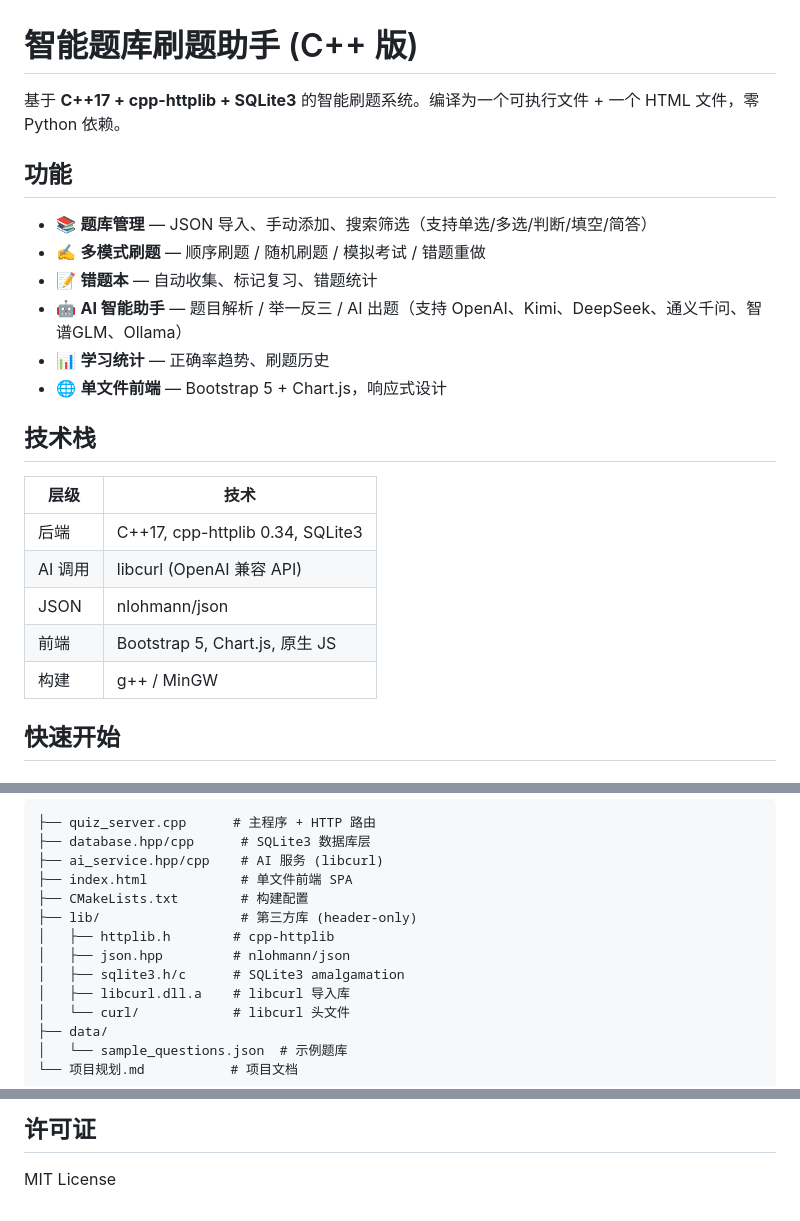
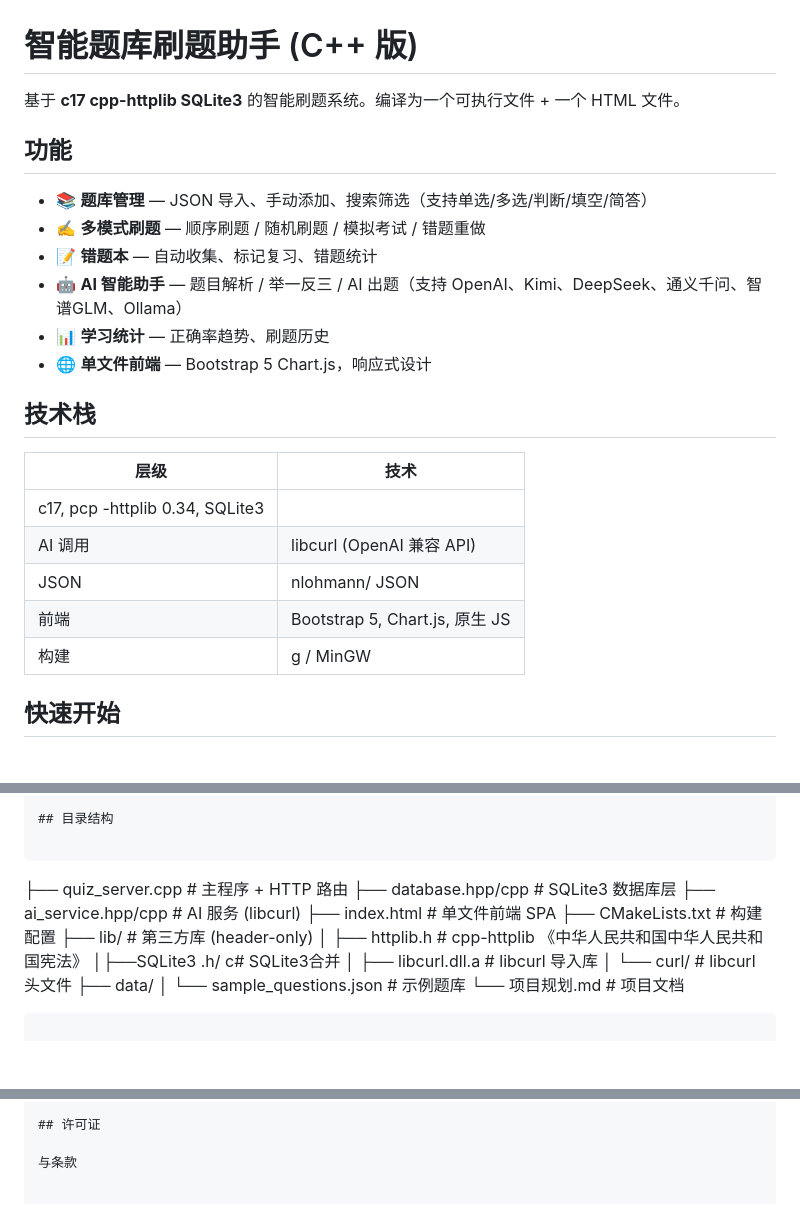
Before and after one commit to chenyanzou/quiz-assistant, a Markdown page: README.md, 3 parts joined by grey strips. Drawn GitHub-style; blank space fills up the shorter version.

```diff
--- a/README.md
+++ b/README.md
@@ -1,6 +1,6 @@
 # 智能题库刷题助手 (C++ 版)
 
-基于 **C++17 + cpp-httplib + SQLite3** 的智能刷题系统。编译为一个可执行文件 + 一个 HTML 文件，零 Python 依赖。
+基于 **c17 cpp-httplib SQLite3** 的智能刷题系统。编译为一个可执行文件 + 一个 HTML 文件。
 
 ## 功能
 
@@ -9,17 +9,17 @@
 - 📝 **错题本** — 自动收集、标记复习、错题统计
 - 🤖 **AI 智能助手** — 题目解析 / 举一反三 / AI 出题（支持 OpenAI、Kimi、DeepSeek、通义千问、智谱GLM、Ollama）
 - 📊 **学习统计** — 正确率趋势、刷题历史
-- 🌐 **单文件前端** — Bootstrap 5 + Chart.js，响应式设计
+- 🌐 **单文件前端** — Bootstrap 5   Chart.js，响应式设计
 
 ## 技术栈
 
 | 层级 | 技术 |
 |------|------|
-| 后端 | C++17, cpp-httplib 0.34, SQLite3 |
+| c17, pcp -httplib 0.34, SQLite3 |
 | AI 调用 | libcurl (OpenAI 兼容 API) |
-| JSON | nlohmann/json |
+| JSON | nlohmann/ JSON |
 | 前端 | Bootstrap 5, Chart.js, 原生 JS |
-| 构建 | g++ / MinGW |
+| 构建 | g   / MinGW |
 
 ## 快速开始
 
@@ -65,8 +65,8 @@ g++ -std=c++17 -O2 build/database.o build/ai_service.o build/quiz_server.o \
 ├── CMakeLists.txt        # 构建配置
 ├── lib/                  # 第三方库 (header-only)
 │   ├── httplib.h        # cpp-httplib
-│   ├── json.hpp         # nlohmann/json
-│   ├── sqlite3.h/c      # SQLite3 amalgamation
+《中华人民共和国中华人民共和国宪法》
+│├──SQLite3 .h/ c# SQLite3合并
 │   ├── libcurl.dll.a    # libcurl 导入库
 │   └── curl/            # libcurl 头文件
 ├── data/
@@ -98,4 +98,4 @@ g++ -std=c++17 -O2 build/database.o build/ai_service.o build/quiz_server.o \
 
 ## 许可证
 
-MIT License
+与条款
```
Also changed, not shown: other parts of README.md (+1 -1 lines).
